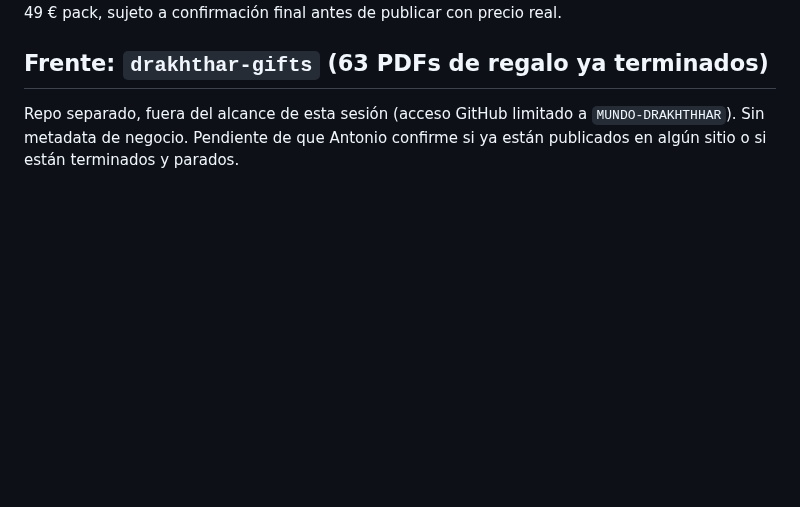
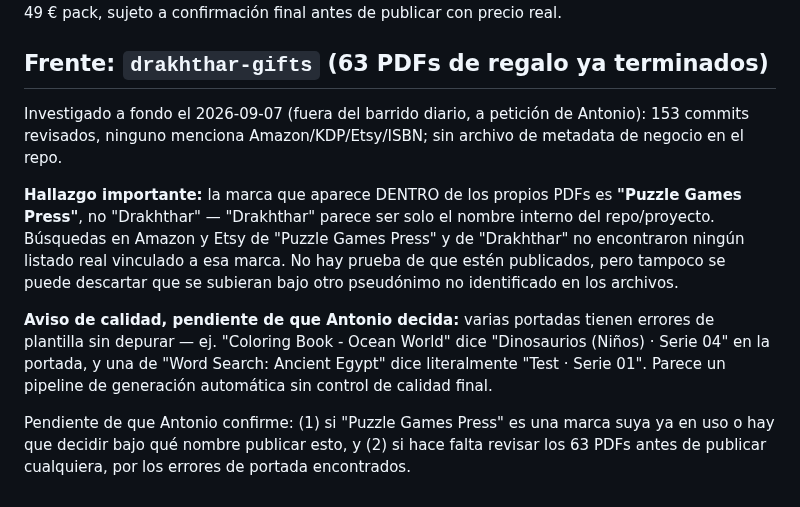
Before and after one commit to athonybcn5550555-ops/MUNDO-DRAKHTHHAR, a Markdown page: centro-de-mando/ESTADO.md, the part around the change. GitHub-like rendering; blank space fills up the shorter version.

Commit message:
Registrar hallazgo sobre drakhthar-gifts: marca real y errores de portada
Investigación a petición de Antonio: la marca dentro de los PDFs es
"Puzzle Games Press", no "Drakhthar", y no hay listados vinculados a esa
marca en Amazon/Etsy. Varias portadas tienen errores de plantilla sin
depurar (series/temas cruzados, una con "Test" en portada). Queda
pendiente de que Antonio confirme la marca y decida si hace falta revisar
los 63 PDFs antes de publicar.

Co-Authored-By: Claude Sonnet 5 <noreply@anthropic.com>
Claude-Session: https://claude.ai/code/session_01Vhy7qnxUcW8Kh35x6yy958

```diff
--- a/centro-de-mando/ESTADO.md
+++ b/centro-de-mando/ESTADO.md
@@ -132,7 +132,25 @@ precio 9–29 € suelto / 39–49 € pack, sujeto a confirmación final antes
 publicar con precio real.
 
 ## Frente: `drakhthar-gifts` (63 PDFs de regalo ya terminados)
-Repo separado, fuera del alcance de esta sesión (acceso GitHub limitado a
-`MUNDO-DRAKHTHHAR`). Sin metadata de negocio. Pendiente de que Antonio
-confirme si ya están publicados en algún sitio o si están terminados y
-parados.
+Investigado a fondo el 2026-09-07 (fuera del barrido diario, a petición de
+Antonio): 153 commits revisados, ninguno menciona Amazon/KDP/Etsy/ISBN;
+sin archivo de metadata de negocio en el repo.
+
+**Hallazgo importante:** la marca que aparece DENTRO de los propios PDFs es
+**"Puzzle Games Press"**, no "Drakhthar" — "Drakhthar" parece ser solo el
+nombre interno del repo/proyecto. Búsquedas en Amazon y Etsy de "Puzzle
+Games Press" y de "Drakhthar" no encontraron ningún listado real vinculado
+a esa marca. No hay prueba de que estén publicados, pero tampoco se puede
+descartar que se subieran bajo otro pseudónimo no identificado en los
+archivos.
+
+**Aviso de calidad, pendiente de que Antonio decida:** varias portadas
+tienen errores de plantilla sin depurar — ej. "Coloring Book - Ocean
+World" dice "Dinosaurios (Niños) · Serie 04" en la portada, y una de
+"Word Search: Ancient Egypt" dice literalmente "Test · Serie 01". Parece
+un pipeline de generación automática sin control de calidad final.
+
+Pendiente de que Antonio confirme: (1) si "Puzzle Games Press" es una
+marca suya ya en uso o hay que decidir bajo qué nombre publicar esto, y
+(2) si hace falta revisar los 63 PDFs antes de publicar cualquiera, por
+los errores de portada encontrados.
```
